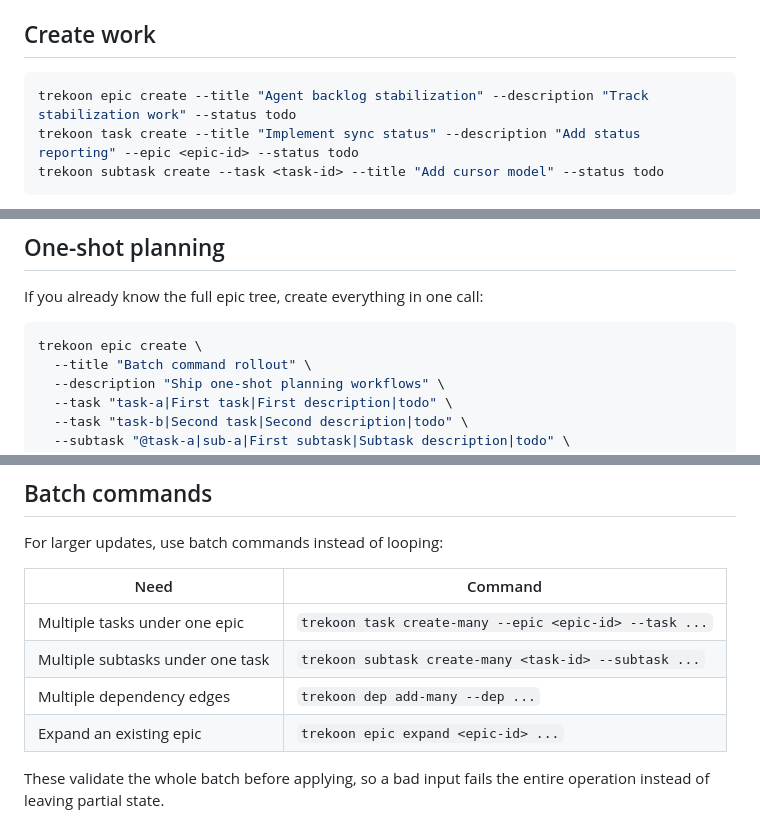
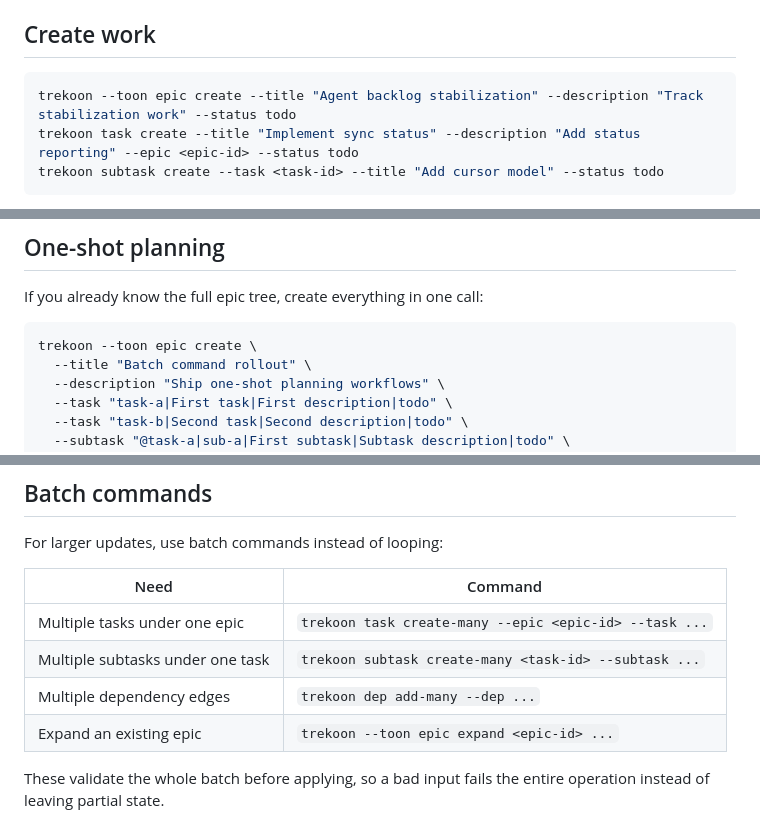
Before and after one commit to KristjanPikhof/Trekoon, a Markdown page: docs/quickstart.md, 3 parts joined by grey strips. GitHub-like rendering.

````diff
--- a/docs/quickstart.md
+++ b/docs/quickstart.md
@@ -69,7 +69,7 @@ if you just need to refresh the runtime assets without opening the browser.
 ## Create work
 
 ```bash
-trekoon epic create --title "Agent backlog stabilization" --description "Track stabilization work" --status todo
+trekoon --toon epic create --title "Agent backlog stabilization" --description "Track stabilization work" --status todo
 trekoon task create --title "Implement sync status" --description "Add status reporting" --epic <epic-id> --status todo
 trekoon subtask create --task <task-id> --title "Add cursor model" --status todo
 ```
@@ -88,7 +88,7 @@ trekoon task list --all --view compact
 If you already know the full epic tree, create everything in one call:
 
 ```bash
-trekoon epic create \
+trekoon --toon epic create \
   --title "Batch command rollout" \
   --description "Ship one-shot planning workflows" \
   --task "task-a|First task|First description|todo" \
@@ -118,7 +118,7 @@ For larger updates, use batch commands instead of looping:
 | Multiple tasks under one epic | `trekoon task create-many --epic <epic-id> --task ...` |
 | Multiple subtasks under one task | `trekoon subtask create-many <task-id> --subtask ...` |
 | Multiple dependency edges | `trekoon dep add-many --dep ...` |
-| Expand an existing epic | `trekoon epic expand <epic-id> ...` |
+| Expand an existing epic | `trekoon --toon epic expand <epic-id> ...` |
 
 These validate the whole batch before applying, so a bad input fails the entire
 operation instead of leaving partial state.
````
